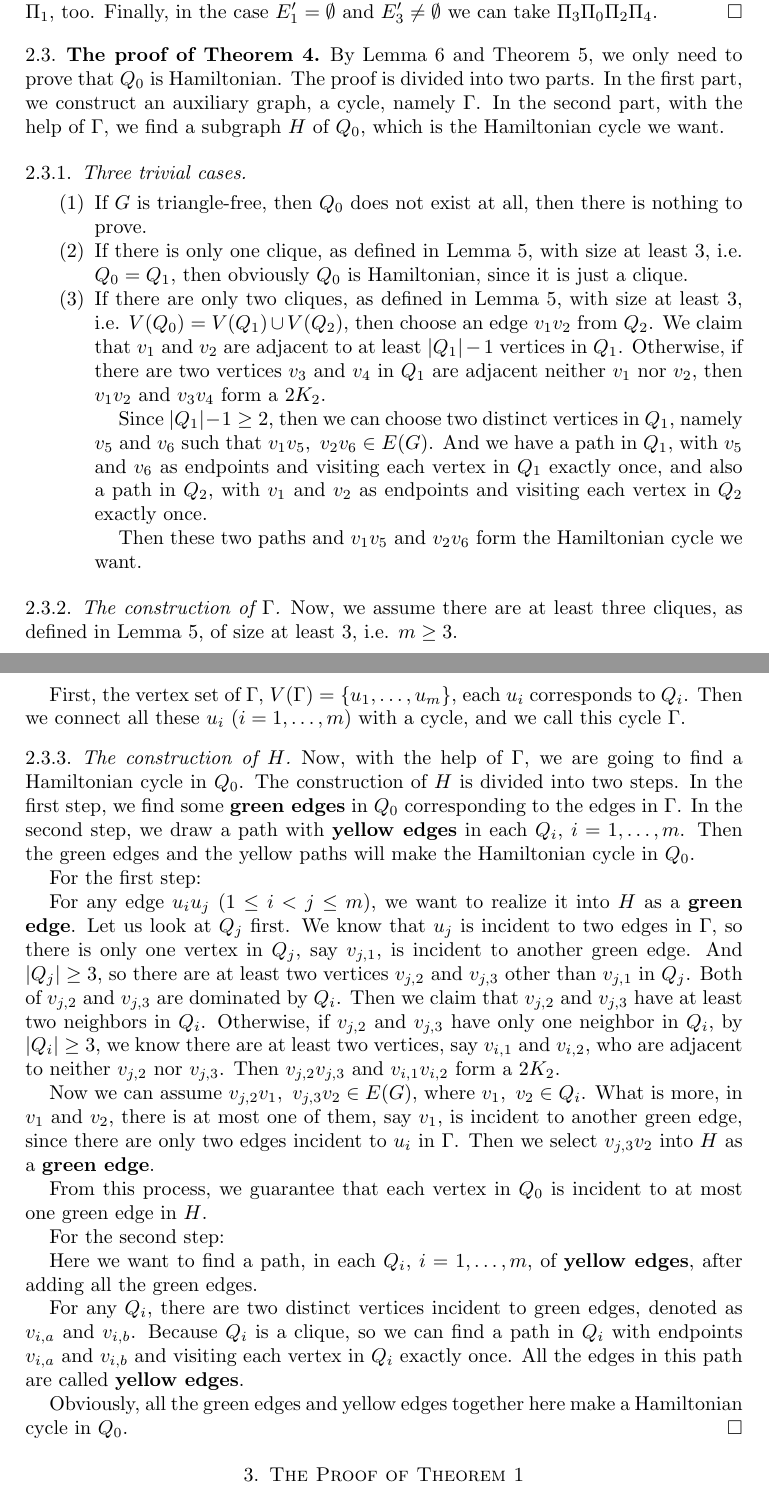
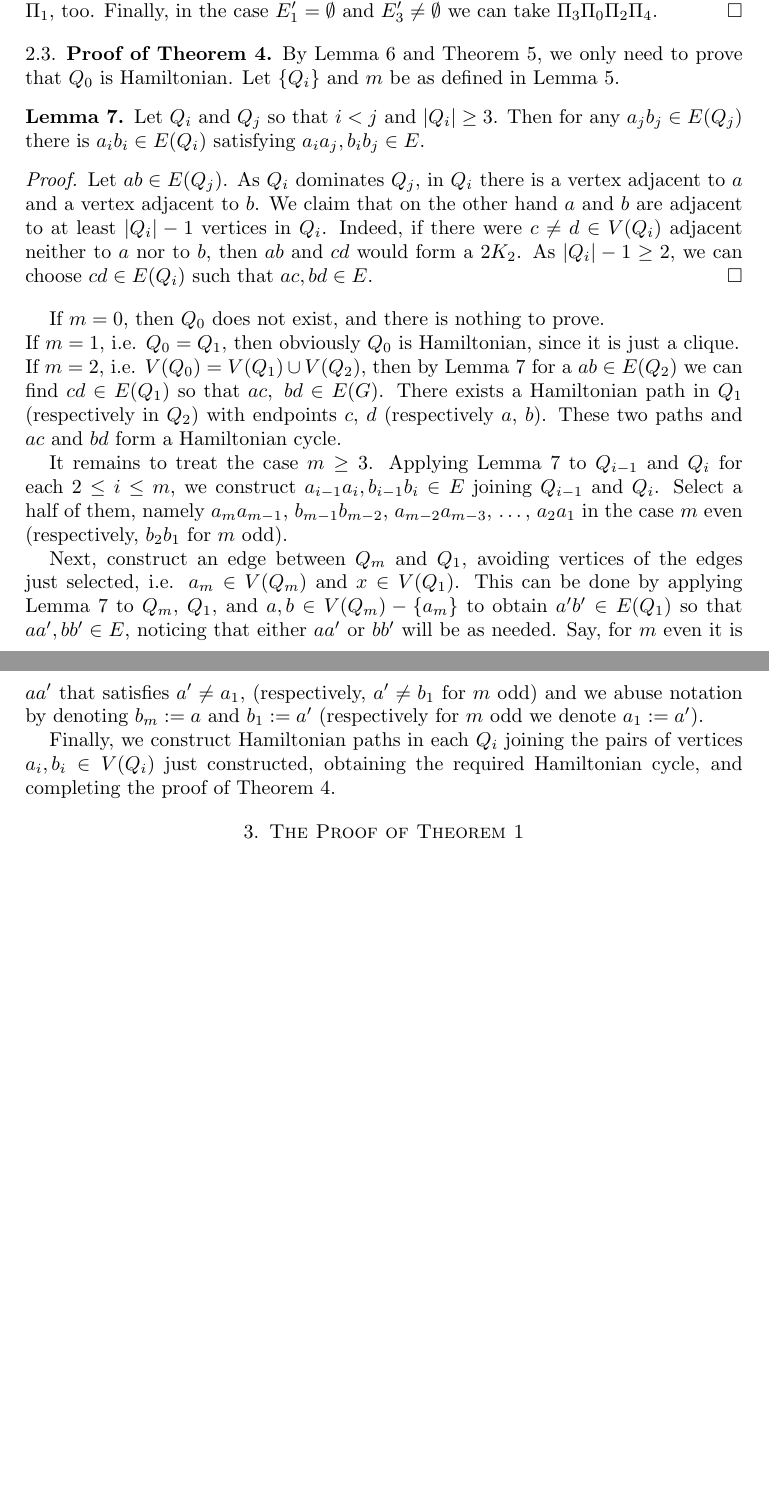
Before and after one commit to dimpase/1-k-2--tough, a LaTeX paper (walk.tex): two parts of pages 4 and 5 of 8, joined at a grey line, cut so that both start at the same text, the shorter picture padded with empty space. Compiled offline with pdfLaTeX.

Commit message:
new proofs of thms 4 and 5

```diff
--- a/walk.tex
+++ b/walk.tex
@@ -270,49 +270,51 @@ we omit $\Pi_1$, too. Finally, in the case  $E'_1=\emptyset$ and
 $E'_3\neq\emptyset$ we can take $\Pi_3\Pi_0\Pi_2\Pi_4$.
 \end{proof}
 
-\subsection{The proof of Theorem \ref{thm1}}
+\subsection{Proof of Theorem \ref{thm1}}
 By Lemma \ref{lmDcoclique} and Theorem \ref{thm4}, we only need to prove that $Q_0$ is Hamiltonian.
-The proof is divided into two parts. In the first part, we construct an auxiliary graph, a cycle, namely $\Gamma$. In the second part, with the help of $\Gamma$, we find a subgraph $H$ of $Q_0$,  which is the Hamiltonian cycle we want.
-\subsubsection{Three trivial cases}
-\begin{enumerate}
-\item If $G$ is triangle-free, then $Q_0$ does not exist at all, then there is nothing to prove.
-\item If there is only one clique, as defined in Lemma \ref{lm5}, with size at least 3, i.e. $Q_0=Q_1$, then obviously $Q_0$ is Hamiltonian, since it is just a clique.
-\item If there are only two cliques, as defined in Lemma \ref{lm5}, with size at least 3, i.e. $V(Q_0)=V(Q_1)\cup V(Q_2)$, then choose an edge $v_1v_2$ from $Q_2$. We claim that $v_1$ and $v_2$ are adjacent to at least $|Q_1|-1$ vertices in $Q_1$. Otherwise, if there are two vertices $v_3$ and $v_4$ in $Q_1$ are adjacent neither $v_1$ nor $v_2$, then $v_1v_2$ and $v_3v_4$ form a $2K_2$.
+Let $\{Q_i\}$ and $m$ be as defined in Lemma \ref{lm5}.
+\begin{lemma}\label{lem:twoQ}
+Let $Q_i$ and $Q_j$ so that $i<j$ and $|Q_i|\geq 3$.
+Then for any $a_j b_j\in E(Q_j)$  there is $a_i b_i\in E(Q_i)$ satisfying
+$a_i a_j, b_i b_j\in E$.
+\end{lemma}
+\begin{proof}
+Let $ab\in E(Q_j)$. As $Q_i$ dominates $Q_j$, in $Q_i$ there is a vertex adjacent to
+$a$ and a vertex adjacent to $b$.
+We claim that on the other hand $a$ and $b$ are adjacent to at least $|Q_i|-1$ vertices in $Q_i$.
+Indeed, if there were $c\neq d\in V(Q_i)$ adjacent neither to $a$ nor to $b$,
+then $ab$ and $cd$ would form a $2K_2$.
+As $|Q_i|-1\ge 2$, we can choose $cd\in E(Q_i)$ such that $ac, bd\in E$.
+\end{proof}
 
-Since $|Q_1|-1\ge2$, then we can choose two distinct vertices in $Q_1$, namely $v_5$ and $v_6$ such that $v_1v_5,~v_2v_6\in E(G)$. And we have a path in  $Q_1$, with $v_5$ and $v_6$ as endpoints and visiting each vertex in $Q_1$ exactly once, and also a path in $Q_2$, with $v_1$ and $v_2$ as endpoints and visiting each vertex in $Q_2$ exactly once.
+If $m=0$, then $Q_0$ does not exist, and there is nothing to prove.\\
+If $m=1$, i.e. $Q_0=Q_1$, then obviously $Q_0$ is Hamiltonian, since it is just a clique.\\
+If $m=2$, i.e. $V(Q_0)=V(Q_1)\cup V(Q_2)$, then by Lemma~\ref{lem:twoQ}
+for a $ab\in E(Q_2)$
+we can find $cd\in E(Q_1)$ so that $ac,~bd\in E(G)$.
+There exists a Hamiltonian path in  $Q_1$ (respectively in $Q_2$)
+with endpoints $c$, $d$ (respectively $a$, $b$).
+These two paths and $ac$ and $bd$ form a Hamiltonian cycle.
 
-Then these two paths and $v_1v_5$ and $v_2v_6$ form the Hamiltonian cycle we want.
-\end{enumerate}
+It remains to treat the case $m\geq 3$.
+Applying Lemma~\ref{lem:twoQ} to $Q_{i-1}$ and $Q_i$ for each $2\leq i\leq m$,
+we construct $a_{i-1}a_i, b_{i-1}b_i\in E$ joining $Q_{i-1}$ and $Q_i$.
+Select a half of them, namely $a_{m}a_{m-1}$, $b_{m-1}b_{m-2}$, $a_{m-2}a_{m-3}$, \dots,
+$a_2a_1$ in the case $m$ even (respectively, $b_2b_1$ for $m$ odd).
 
-\subsubsection{The construction of $\Gamma$}
+Next, construct an edge between $Q_m$ and $Q_1$, avoiding vertices of the edges just
+selected, i.e. $a_m\in V(Q_m)$ and $x\in V(Q_1)$.
+This can be done by applying Lemma~\ref{lem:twoQ} to $Q_m$, $Q_1$,
+and $a,b\in V(Q_m)-\{a_m\}$ to obtain $a'b'\in E(Q_1)$ so that $aa',bb'\in E$,
+noticing that either $aa'$ or $bb'$ will be as needed. Say, for $m$ even
+it is $aa'$
+that satisfies $a'\neq a_1$, (respectively, $a'\neq b_1$ for $m$ odd)  and we
+abuse notation by denoting $b_m:=a$ and $b_1:=a'$ (respectively for $m$ odd
+we denote $a_1:=a'$).
 
-Now, we assume there are at least three cliques, as defined in Lemma \ref{lm5}, of size at least 3, i.e. $m\ge3$.
-
-First, the vertex set of $\Gamma$, $V(\Gamma)=\{u_1,\ldots,u_m\}$, each $u_i$ corresponds to $Q_i$.
-Then we connect all these $u_i$ ($i=1,\ldots,m$) with a cycle, and we call this cycle $\Gamma$.
-
-
-
-
-\subsubsection{The construction of $H$}
-Now, with the help of $\Gamma$, we are going to find a Hamiltonian cycle in $Q_0$.
-The construction of $H$ is divided into two steps. In the first step, we find some {\bf green edges} in $Q_0$ corresponding to the edges in $\Gamma$. In the second step, we draw a path with {\bf yellow edges} in each $Q_i$, $i=1,\ldots,m$. Then the green edges and the yellow paths will make the Hamiltonian cycle in $Q_0$.
-
-For the first step:
-
-For any edge $u_iu_j$ $(1\le i<j\le m)$, we want to realize it into $H$ as a {\bf green edge}. Let us look at $Q_j$ first. We know that $u_j$ is incident to two edges in $\Gamma$, so there is only one vertex in $Q_j$, say $v_{j,1}$, is incident to another green edge. And $|Q_j|\ge3$, so there are at least two vertices $v_{j,2}$ and $v_{j,3}$ other than $v_{j,1}$ in $Q_j$. Both of $v_{j,2}$ and $v_{j,3}$ are dominated by $Q_i$. Then we claim that $v_{j,2}$ and $v_{j,3}$ have at least two neighbors in $Q_i$. Otherwise, if $v_{j,2}$ and $v_{j,3}$ have only one neighbor in $Q_i$, by $|Q_i|\ge3$, we know there are at least two vertices, say $v_{i,1}$ and $v_{i,2}$, who are adjacent to neither $v_{j,2}$ nor $v_{j,3}$. Then $v_{j,2}v_{j,3}$ and $v_{i,1}v_{i,2}$ form a $2K_2$.
-
-Now we can assume $v_{j,2}v_1,~v_{j,3}v_2\in E(G)$, where $v_1,~v_2\in Q_i$. What is more, in $v_1$ and $v_2$, there is at most one of them, say $v_1$, is incident to another green edge, since there are only two edges incident to $u_i$ in $\Gamma$. Then we select $v_{j,3}v_2$ into $H$ as a {\bf green edge}.
-
-From this process, we guarantee that each vertex in $Q_0$ is incident to at most one green edge in $H$.
-
-For the second step:
-
-Here we want to find a path, in each $Q_i$, $i=1,\dots,m$, of {\bf yellow edges}, after adding all the green edges.
-
-For any $Q_i$, there are two distinct vertices incident to green edges, denoted as $v_{i,a}$ and $v_{i,b}$. Because $Q_i$ is a clique, so we can find a path in $Q_i$ with endpoints $v_{i,a}$ and $v_{i,b}$ and visiting each vertex in $Q_i$ exactly once. All the edges in this path are called {\bf yellow edges}.
-
-Obviously, all the green edges and yellow edges together here make a Hamiltonian cycle in $Q_0$.  \qed
+Finally, we construct Hamiltonian paths in each $Q_i$ joining the pairs of vertices
+$a_i,b_i\in V(Q_i)$ just constructed, obtaining the required Hamiltonian cycle,
+and completing the proof of Theorem \ref{thm1}.
 
 \section{The Proof of Theorem \ref{thm2}}
 
```
